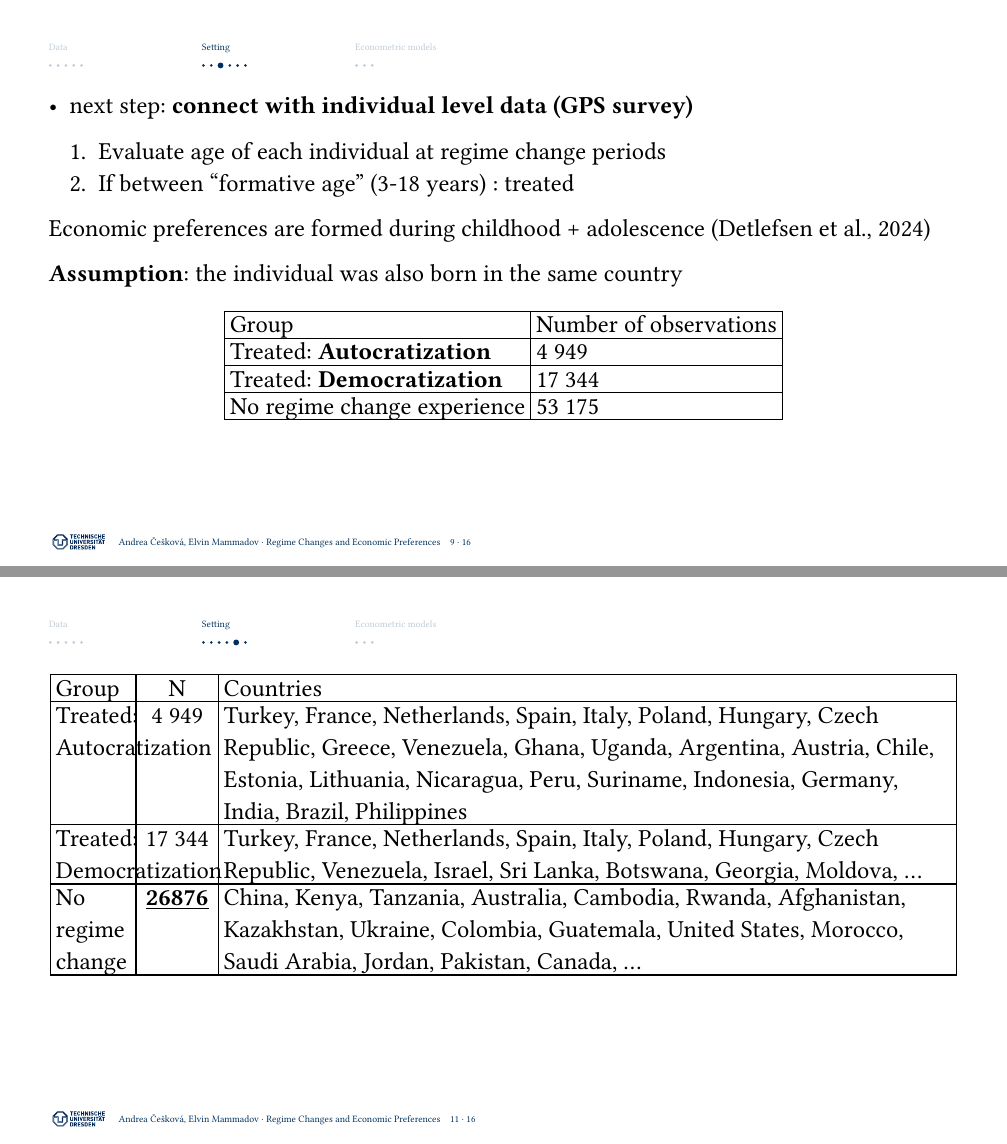
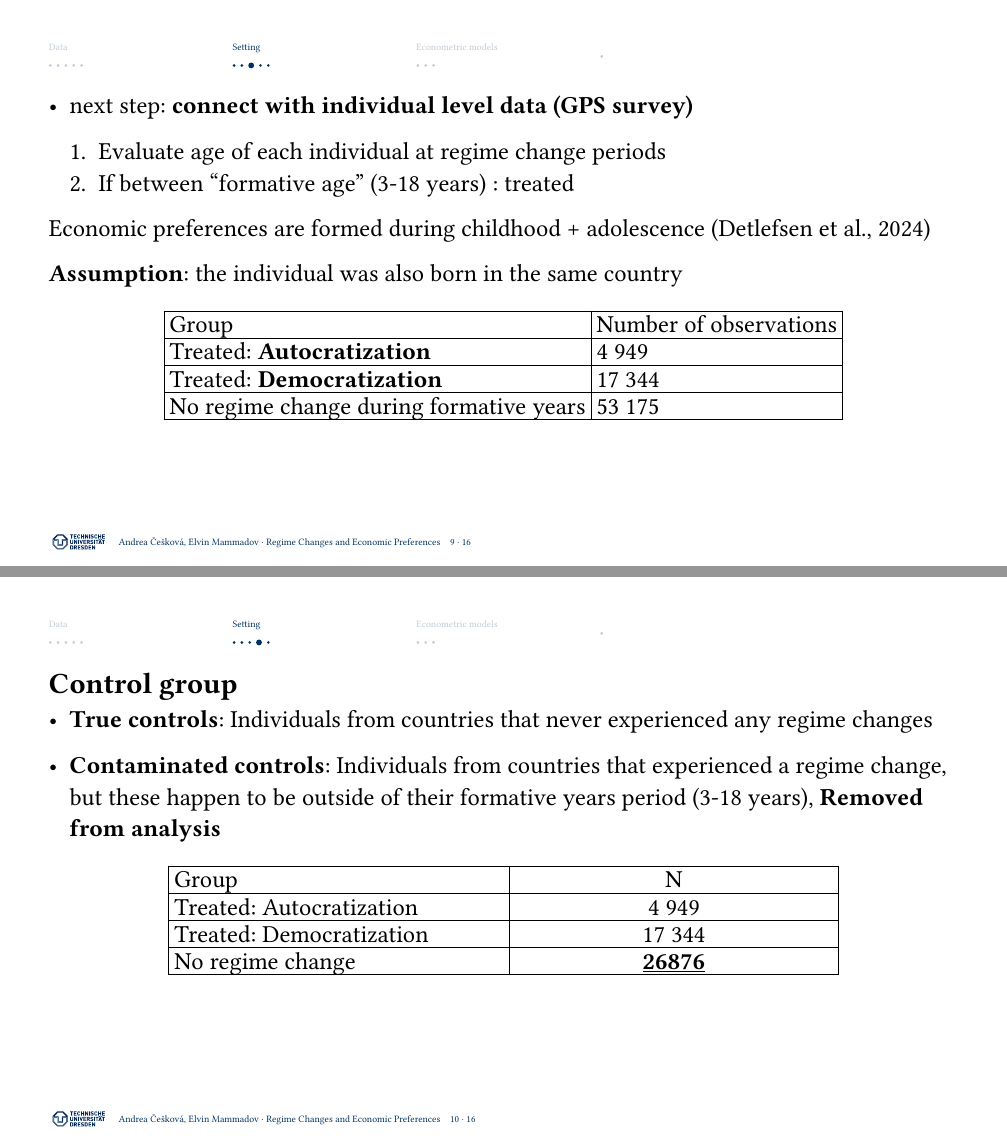
Before and after one commit to Andyyces/regime-changes-and-economic-preferences, a Quarto document (Final Presentation/final-presentation_regime-changes-preferences_Andrea.qmd): pages 10 and 12 of 17 before the commit and pages 10 and 11 of 17 after it, joined at a grey line. The pictures show the output file Final Presentation/final-presentation_regime-changes-preferences_Andrea.pdf that the author committed with the source.

Commit message:
✅Final presentation Andrea

```diff
--- a/Final Presentation/final-presentation_regime-changes-preferences_Andrea.qmd
+++ b/Final Presentation/final-presentation_regime-changes-preferences_Andrea.qmd
@@ -81,11 +81,11 @@ Economic preferences are formed during childhood + adolescence (Detlefsen et al.
 
 **Assumption**: the individual was also born in the same country
 
-| Group                        | Number of observations |
-|:-----------------------------|:-----------------------|
-| Treated: **Autocratization** | 4 949                  |
-| Treated: **Democratization** | 17 344                 |
-| No regime change experience  | 53 175                 |
+| Group                                   | Number of observations |
+|:----------------------------------------|:-----------------------|
+| Treated: **Autocratization**            | 4 949                  |
+| Treated: **Democratization**            | 17 344                 |
+| No regime change during formative years | 53 175                 |
 
 ## Control group
 
@@ -93,15 +93,15 @@ Economic preferences are formed during childhood + adolescence (Detlefsen et al.
 
 -   **Contaminated controls**: Individuals from countries that experienced a regime change, but these happen to be outside of their formative years period (3-18 years), **Removed from analysis**
 
-+--------------------------+-------------------------+----------------------------------------------------------------------------------------------------------------------------------------------------------------------------------------------------------------------------------------+
-| Group                    | N                       | Countries                                                                                                                                                                                                                              |
-+:=========================+:=======================:+:=======================================================================================================================================================================================================================================+
-| Treated: Autocratization | 4 949                   | Turkey, France, Netherlands, Spain, Italy, Poland, Hungary, Czech Republic, Greece, Venezuela, Ghana, Uganda, Argentina, Austria, Chile, Estonia, Lithuania, Nicaragua, Peru, Suriname, Indonesia, Germany, India, Brazil, Philippines |
-+--------------------------+-------------------------+----------------------------------------------------------------------------------------------------------------------------------------------------------------------------------------------------------------------------------------+
-| Treated: Democratization | 17 344                  | Turkey, France, Netherlands, Spain, Italy, Poland, Hungary, Czech Republic, Venezuela, Israel, Sri Lanka, Botswana, Georgia, Moldova, ...                                                                                              |
-+--------------------------+-------------------------+----------------------------------------------------------------------------------------------------------------------------------------------------------------------------------------------------------------------------------------+
-| No regime change         | [**26876**]{.underline} | China, Kenya, Tanzania, Australia, Cambodia, Rwanda, Afghanistan, Kazakhstan, Ukraine, Colombia, Guatemala, United States, Morocco, Saudi Arabia, Jordan, Pakistan, Canada, ...                                                        |
-+--------------------------+-------------------------+----------------------------------------------------------------------------------------------------------------------------------------------------------------------------------------------------------------------------------------+
++--------------------------+-------------------------+
+| Group                    | N                       |
++:=========================+:=======================:+
+| Treated: Autocratization | 4 949                   |
++--------------------------+-------------------------+
+| Treated: Democratization | 17 344                  |
++--------------------------+-------------------------+
+| No regime change         | [**26876**]{.underline} |
++--------------------------+-------------------------+
 
 ##
 
```
Also changed, not shown: Final Presentation/final-presentation_regime-changes-preferences_Andrea.pdf, Final Presentation/final-presentation_regime-changes-preferences_Andrea.qmd (4 more changed lines).
